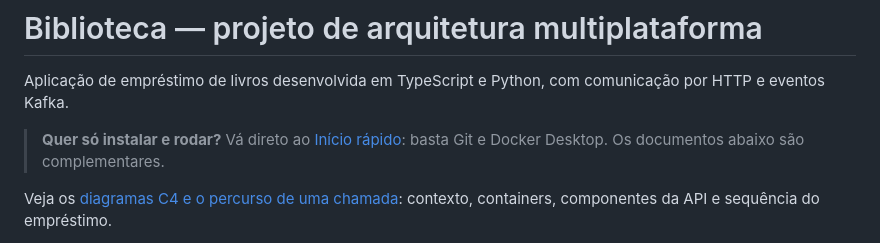
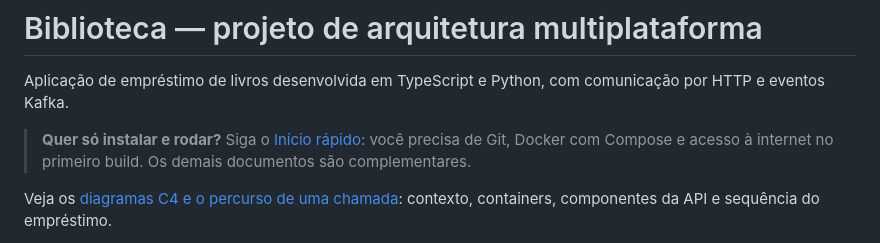
Before and after one commit to RaForget/Biblioteca, a Markdown page: README.md, the part around the change. Rendered like a GitHub page.

Commit message:
Melhora instruções de execução no README

```diff
--- a/README.md
+++ b/README.md
@@ -2,7 +2,7 @@
 
 Aplicação de empréstimo de livros desenvolvida em TypeScript e Python, com comunicação por HTTP e eventos Kafka.
 
-> **Quer só instalar e rodar?** Vá direto ao [Início rápido](#início-rápido--executar-e-avaliar-o-projeto): basta Git e Docker Desktop. Os documentos abaixo são complementares.
+> **Quer só instalar e rodar?** Siga o [Início rápido](#início-rápido--executar-e-avaliar-o-projeto): você precisa de Git, Docker com Compose e acesso à internet no primeiro build. Os demais documentos são complementares.
 
 Veja os [diagramas C4 e o percurso de uma chamada](docs/ARQUITETURA.md): contexto, containers, componentes da API e sequência do empréstimo.
 
```
